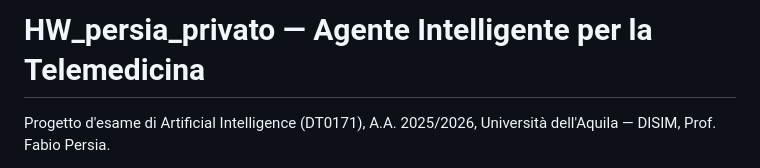
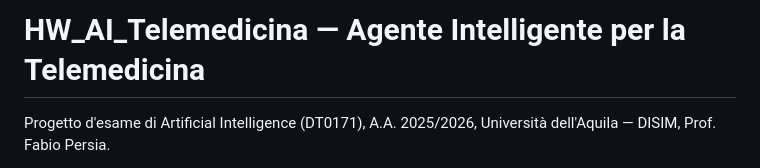
Before and after one commit to itsmealessandro/HW_ai_telemedicina, a Markdown page: README.md, the part around the change. Rendered like a GitHub page.

Commit message:
Fix Nome formale

```diff
--- a/README.md
+++ b/README.md
@@ -1,4 +1,4 @@
-# HW_persia_privato — Agente Intelligente per la Telemedicina
+# HW_AI_Telemedicina — Agente Intelligente per la Telemedicina
 
 Progetto d'esame di Artificial Intelligence (DT0171), A.A. 2025/2026, Università dell'Aquila — DISIM, Prof. Fabio Persia.
 
```
